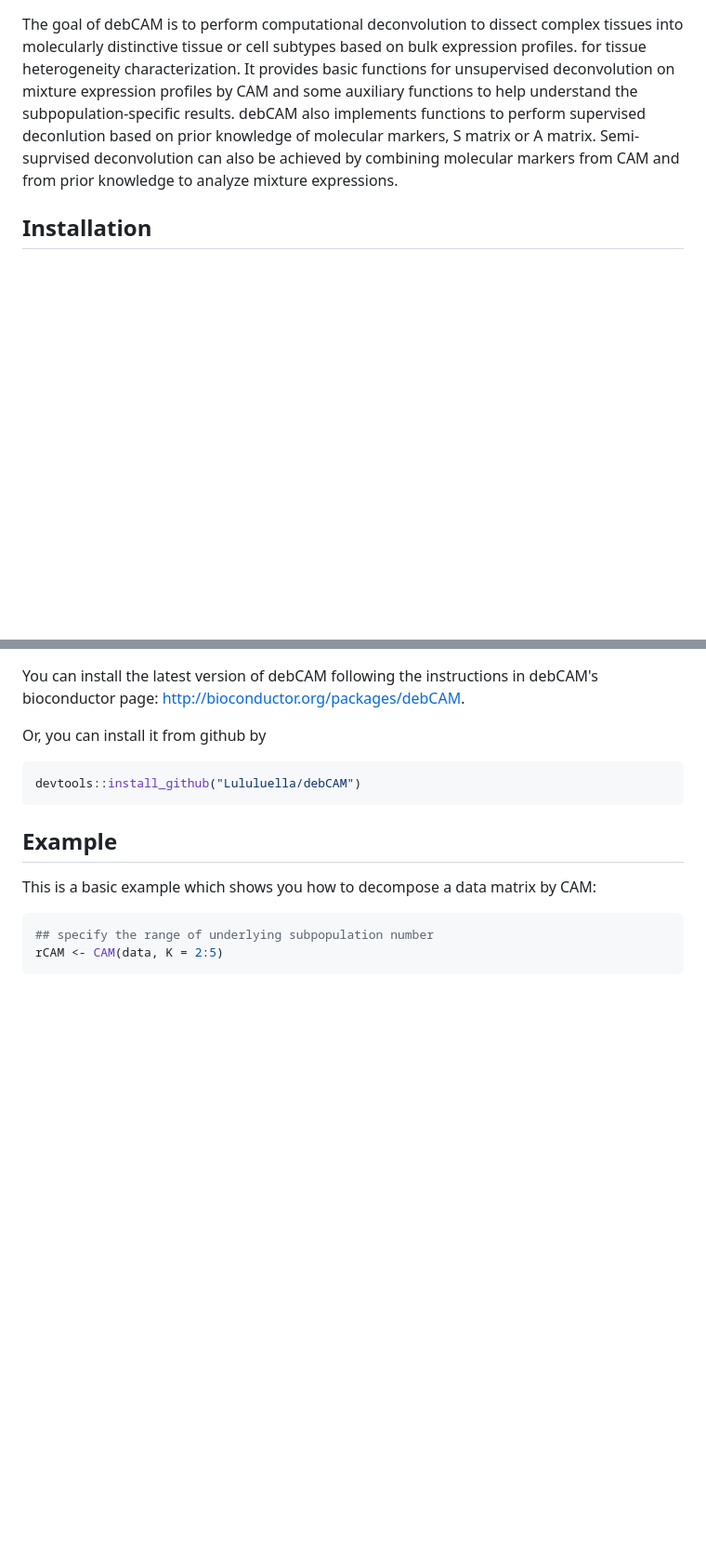
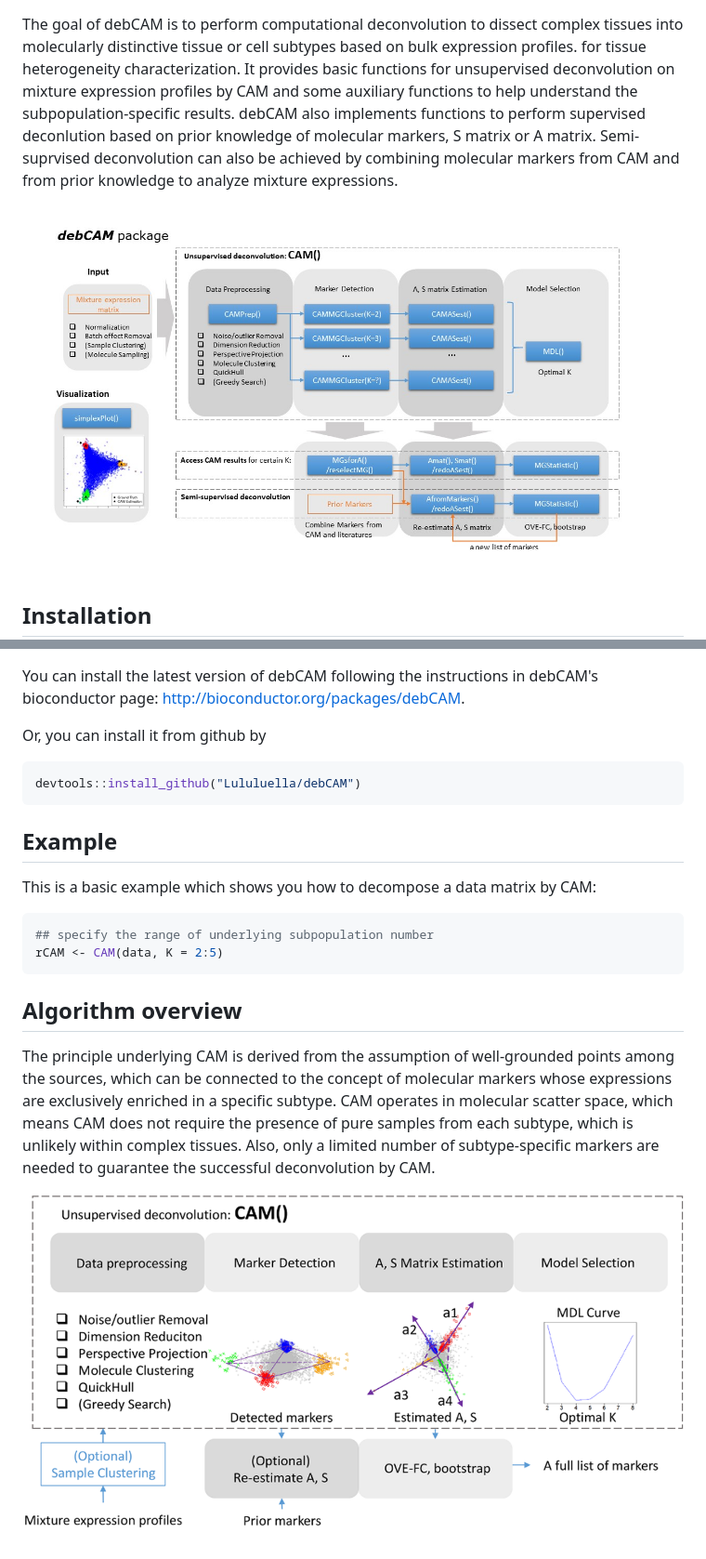
Before and after one commit to Lululuella/debCAM, a Markdown page: README.md, 2 parts joined by grey strips. Shown: that part at 93% size. GitHub-like rendering; pictures changed too: img/CAM.png (added), img/debCAM.png (added); blank space fills up the shorter version.

````diff
--- a/README.md
+++ b/README.md
@@ -2,6 +2,8 @@
 
 The goal of debCAM is to perform computational deconvolution to dissect complex tissues into molecularly distinctive tissue or cell subtypes based on bulk expression profiles.
 for tissue heterogeneity characterization. It provides basic functions for unsupervised deconvolution on mixture expression profiles by CAM and some auxiliary functions to help understand the subpopulation-specific results. debCAM also implements functions to perform supervised deconlution based on prior knowledge of molecular markers, S matrix or A matrix. Semi-suprvised deconvolution can also be achieved by combining molecular markers from CAM and from prior knowledge to analyze mixture expressions.
+
+![Overview of debCAM](img/debCAM.png)
 
 ## Installation
 
@@ -21,3 +23,9 @@ This is a basic example which shows you how to decompose a data matrix by CAM:
 ## specify the range of underlying subpopulation number
 rCAM <- CAM(data, K = 2:5)
 ```
+
+## Algorithm overview
+
+The principle underlying CAM is derived from the assumption of well-grounded points among the sources, which can be connected to the concept of molecular markers whose expressions are exclusively enriched in a specific subtype. CAM operates in molecular scatter space, which means CAM does not require the presence of pure samples from each subtype, which is unlikely within complex tissues. Also, only a limited number of subtype-specific markers are needed to guarantee the successful deconvolution by CAM.
+
+![Idea of debCAM](img/CAM.png)
````
